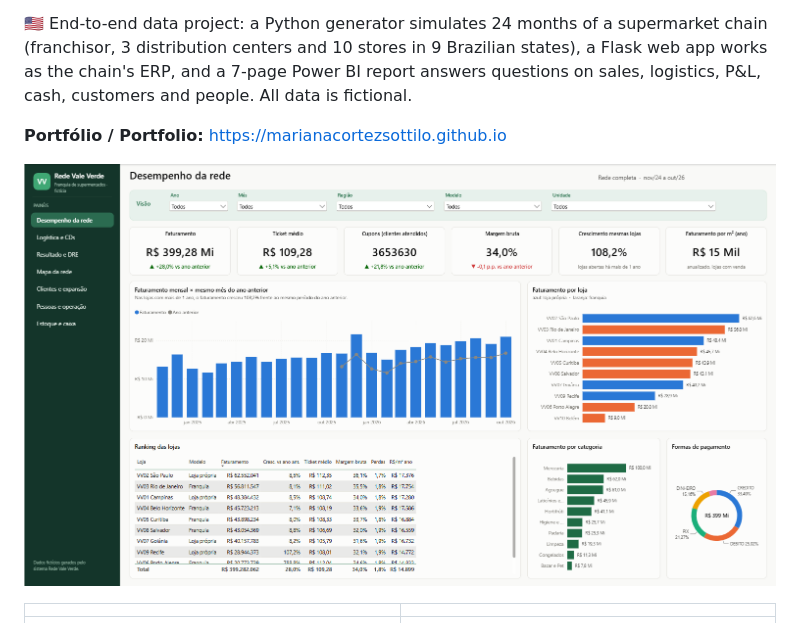
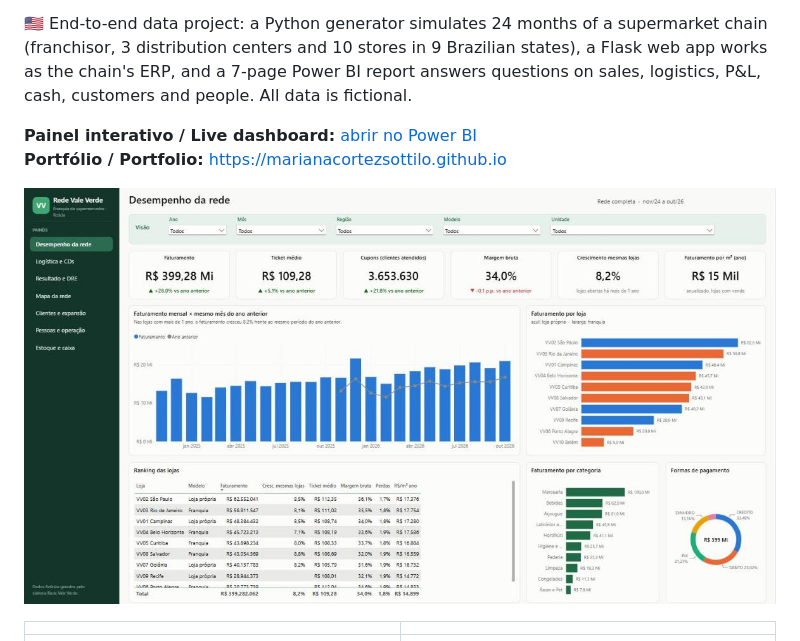
Before and after one commit to MarianaCortezSottilo/rede-vale-verde, a Markdown page: README.md, the part around the change. Rendered like a GitHub page; pictures changed too: docs/img/01-desempenho.png.

Commit message:
Link do painel interativo e print com mesmas lojas corrigido

```diff
--- a/README.md
+++ b/README.md
@@ -8,6 +8,7 @@ da rede e um relatório Power BI de 7 páginas responde às perguntas de vendas,
 3 distribution centers and 10 stores in 9 Brazilian states), a Flask web app works as the chain's ERP, and a
 7-page Power BI report answers questions on sales, logistics, P&L, cash, customers and people. All data is fictional.
 
+**Painel interativo / Live dashboard:** [abrir no Power BI](https://app.powerbi.com/view?r=eyJrIjoiN2RlODJjZDEtODhkMS00ODBkLWI1NjEtNjA2YzFhZGEzNmQ5IiwidCI6IjkxZGY2MzNlLTliNmEtNGRmOS1iZjg4LTc0YTNhNjVjODk5NSJ9)
 **Portfólio / Portfolio:** https://marianacortezsottilo.github.io
 
 ![Desempenho da rede](docs/img/01-desempenho.png)
```
